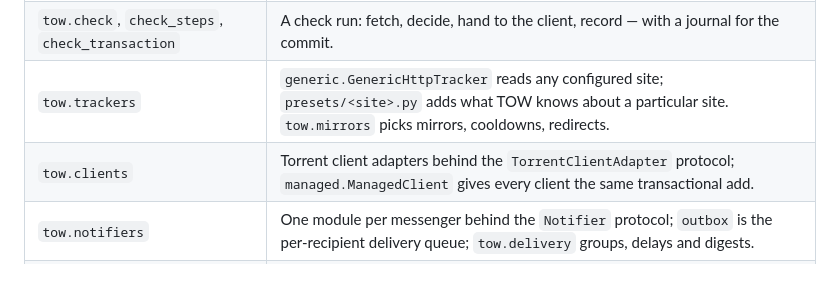
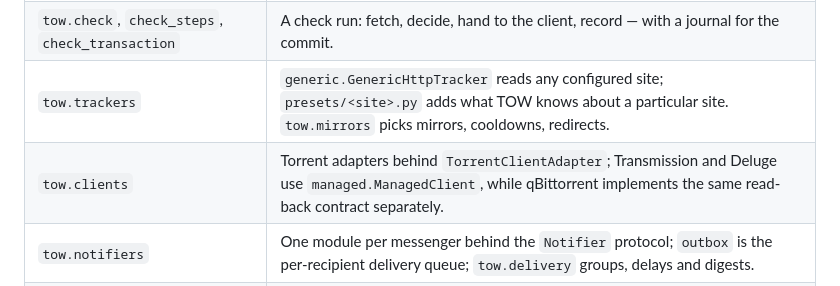
Before and after one commit to d0j/tow, a Markdown page: docs/architecture.md, the part around the change. GitHub-like rendering.

```diff
--- a/docs/architecture.md
+++ b/docs/architecture.md
@@ -53,7 +53,7 @@ flowchart TD
 | `tow.web` | FastAPI app built by `create_app()`: one `APIRouter` per `routes_*.py`, the request middleware, templates. Everything outside the package is called through `tow.web.services`. |
 | `tow.check`, `check_steps`, `check_transaction` | A check run: fetch, decide, hand to the client, record — with a journal for the commit. |
 | `tow.trackers` | `generic.GenericHttpTracker` reads any configured site; `presets/<site>.py` adds what TOW knows about a particular site. `tow.mirrors` picks mirrors, cooldowns, redirects. |
-| `tow.clients` | Torrent client adapters behind the `TorrentClientAdapter` protocol; `managed.ManagedClient` gives every client the same transactional add. |
+| `tow.clients` | Torrent adapters behind `TorrentClientAdapter`; Transmission and Deluge use `managed.ManagedClient`, while qBittorrent implements the same read-back contract separately. |
 | `tow.notifiers` | One module per messenger behind the `Notifier` protocol; `outbox` is the per-recipient delivery queue; `tow.delivery` groups, delays and digests. |
 | `tow.selection`, `tow.episodes`, `tow.torrent` | Which files to download; episode parsing; bencode and info-hash. |
 | `tow.store`, `tow.store_transaction`, `tow.site_journal` | State, history, encrypted secrets; the data lock; journaled multi-file writes. |
```
Also changed, not shown: docs/EXTENDING.md (+3 -1 lines).
